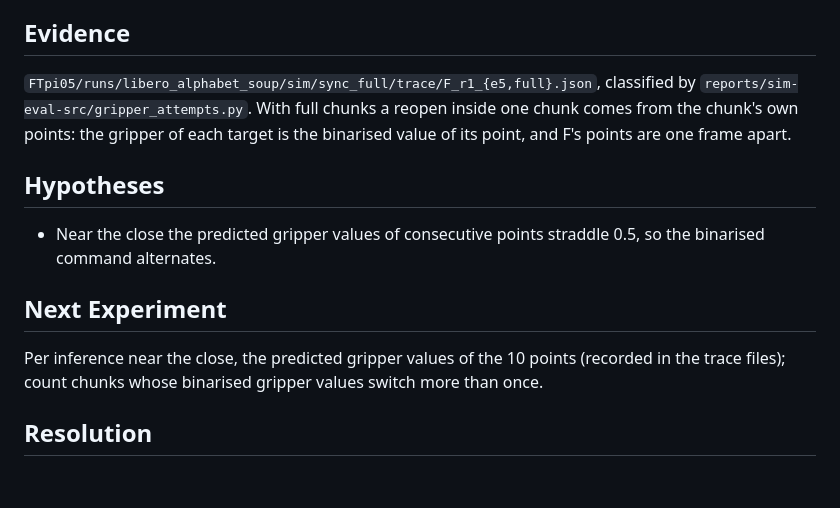
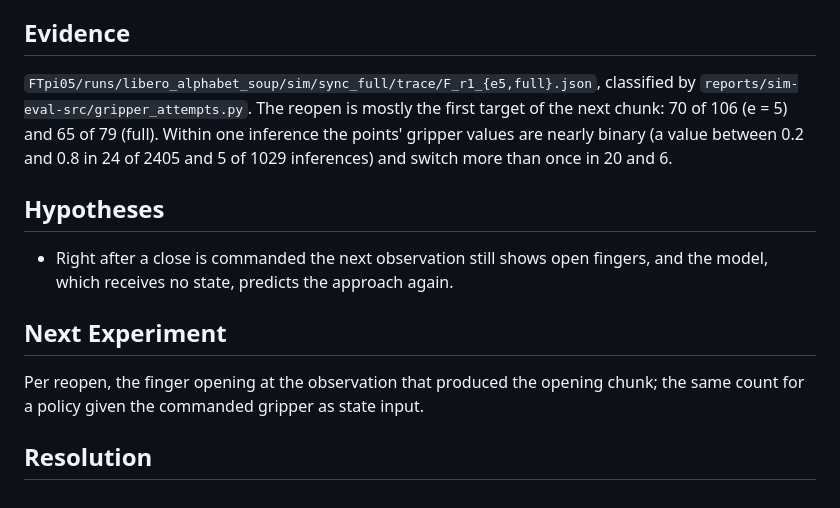
Before and after one commit to luo-jingw/VLA_AGENT, a Markdown page: issues.md, the part around the change. Drawn GitHub-style.

Commit message:
Issues: ISSUE-016 reopens come from the next chunk, not from one chunk's points

```diff
--- a/issues.md
+++ b/issues.md
@@ -636,18 +636,18 @@ closed lift the object in most attempts.
 ## Evidence
 
 `FTpi05/runs/libero_alphabet_soup/sim/sync_full/trace/F_r1_{e5,full}.json`, classified by
-`reports/sim-eval-src/gripper_attempts.py`. With full chunks a reopen inside one chunk comes from the
-chunk's own points: the gripper of each target is the binarised value of its point, and F's points are one
-frame apart.
+`reports/sim-eval-src/gripper_attempts.py`. The reopen is mostly the first target of the next chunk: 70 of
+106 (e = 5) and 65 of 79 (full). Within one inference the points' gripper values are nearly binary (a value
+between 0.2 and 0.8 in 24 of 2405 and 5 of 1029 inferences) and switch more than once in 20 and 6.
 
 ## Hypotheses
 
-- Near the close the predicted gripper values of consecutive points straddle 0.5, so the binarised command
-  alternates.
+- Right after a close is commanded the next observation still shows open fingers, and the model, which
+  receives no state, predicts the approach again.
 
 ## Next Experiment
 
-Per inference near the close, the predicted gripper values of the 10 points (recorded in the trace files);
-count chunks whose binarised gripper values switch more than once.
+Per reopen, the finger opening at the observation that produced the opening chunk; the same count for a
+policy given the commanded gripper as state input.
 
 ## Resolution
```
